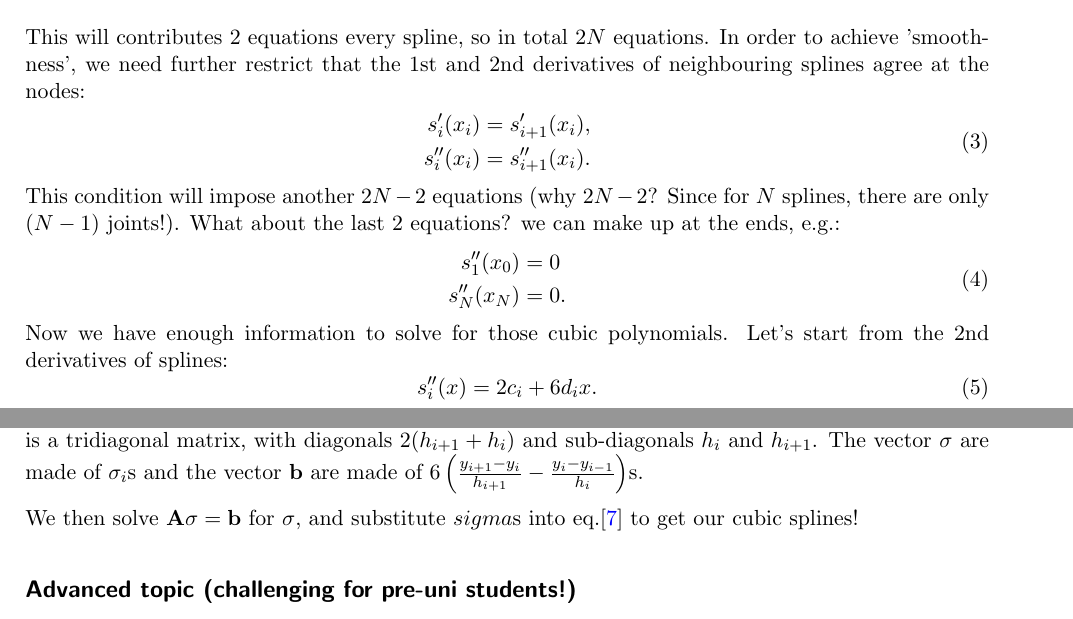
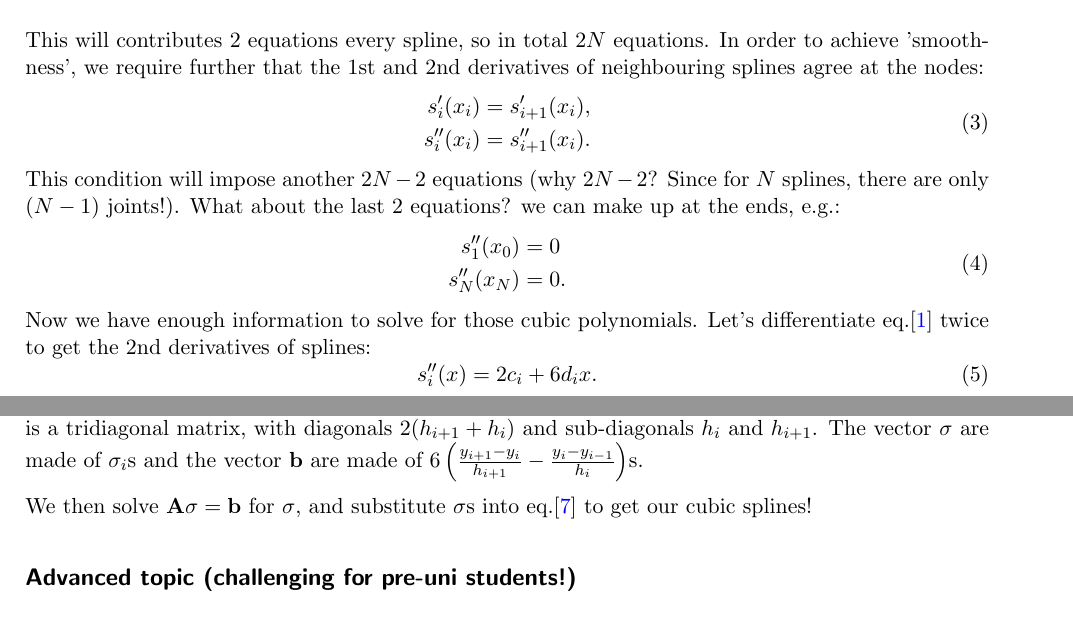
Before and after one commit to racksa/myLA, a LaTeX document (LA2.tex): two parts of pages 2 and 3 of 3, joined at a grey line, cut so that both start at the same text. Compiled offline with pdfLaTeX.

Commit message:
Mon 26 Jul 22:34:56 CST 2021

```diff
--- a/LA2.tex
+++ b/LA2.tex
@@ -46,7 +46,7 @@ s_i(x_i) & = y_{i}.
 \end{split}
 \end{equation}
 
-This will contributes $2$ equations every spline, so in total $2N$ equations. In order to achieve 'smoothness', we need further restrict that the 1st and 2nd derivatives of neighbouring splines agree at the nodes:
+This will contributes $2$ equations every spline, so in total $2N$ equations. In order to achieve 'smoothness', we require further that the 1st and 2nd derivatives of neighbouring splines agree at the nodes:
 \begin{equation}\label{spline_dev_restriction}
 \begin{split}
 s_i'(x_{i}) & = s_{i+1}'(x_{i}), \\
@@ -60,7 +60,7 @@ s_1''(x_{0}) & = 0 \\
 s_{N}''(x_{N}) & = 0.
 \end{split}
 \end{equation}
-Now we have enough information to solve for those cubic polynomials. Let's start from the 2nd derivatives of splines:
+Now we have enough information to solve for those cubic polynomials. Let's differentiate eq.[\ref{3poly}] twice to get the 2nd derivatives of splines:
 \begin{equation}\label{3poly_2ndderivative}
 s_i''(x) = 2 c_i + 6d_ix.
 \end{equation}
@@ -111,7 +111,7 @@ Use the continuity of 1st derivatives $s_i'(x_{i}) = s_{i+1}'(x_{i})$, and you m
 \end{equation}
 Look at the final expression. This reminds us of writing it down as a matrix form $\mathbf{A}{\sigma}= \mathbf{b}$, where $\mathbf{A}$ is a tridiagonal matrix, with diagonals $2(h_{i+1}+h_i)$ and sub-diagonals $h_i$ and $h_{i+1}$. The vector $\mathbf{\sigma}$ are made of $\sigma_i$s and the vector $\mathbf{b}$ are made of $6\left(\frac{y_{i+1}-y_i}{h_{i+1}}  -\frac{y_{i}-y_{i-1}}{h_i}\right)$s.
 
-We then solve $\mathbf{A}{\sigma}= \mathbf{b}$ for $\mathbf{\sigma}$, and substitute $sigma$s into eq.[\ref{spline_expression}] to get our cubic splines!
+We then solve $\mathbf{A}{\sigma}= \mathbf{b}$ for $\mathbf{\sigma}$, and substitute $\sigma$s into eq.[\ref{spline_expression}] to get our cubic splines!
 
 \subsection*{Advanced topic (challenging for pre-uni students!)}
 Previously we only allow strictly increasing sequence $x_i$, which suggests that we are only able to interpolate a single-valued function $f(x_i)=y_i$. A closed curve is, however, multivalued. We must improve our method in order to interpolate a closed curve.
```
Also changed, not shown: image/interpolating_a_panda.png (added), image/random_interpolation.png (added), linearAlgebra2.pdf, LA2.tex (4 more changed lines).
